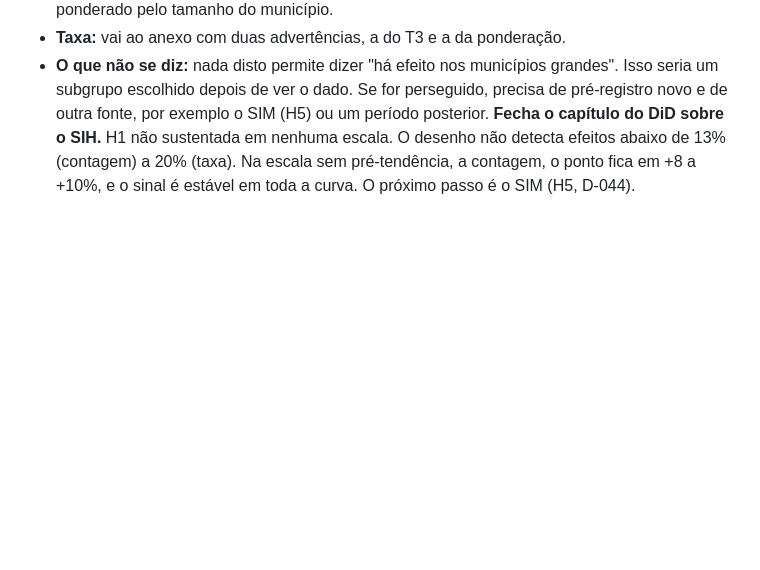
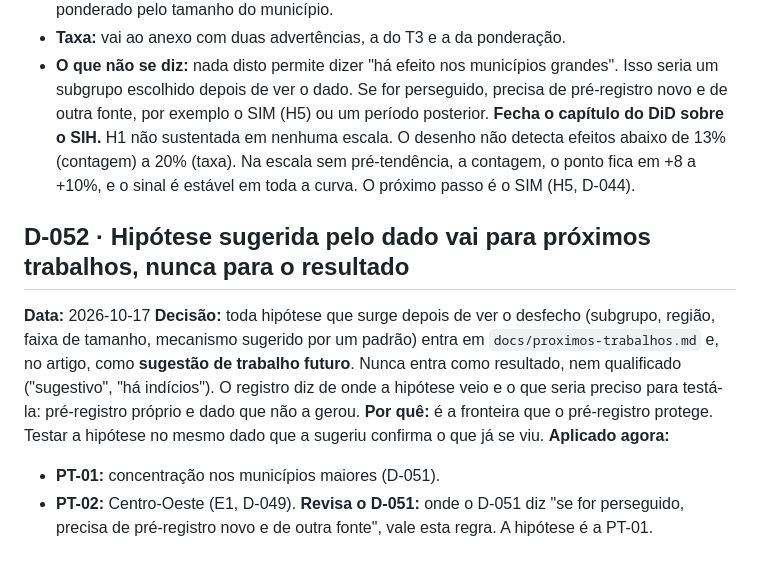
Before and after one commit to mrcsvg/vcemal, a Markdown page: docs/decisoes.md, the part around the change. GitHub-like rendering; blank space fills up the shorter version.

Commit message:
Hipotese sugerida pelo dado vai para proximos trabalhos (D-052)
Co-Authored-By: Claude Opus 5.5 (1M context) <noreply@anthropic.com>

```diff
--- a/docs/decisoes.md
+++ b/docs/decisoes.md
@@ -578,3 +578,12 @@ Cada contraste sai como diferença dos efeitos em % da média pré, sem teste fo
 - **Taxa:** vai ao anexo com duas advertências, a do T3 e a da ponderação.
 - **O que não se diz:** nada disto permite dizer "há efeito nos municípios grandes". Isso seria um subgrupo escolhido depois de ver o dado. Se for perseguido, precisa de pré-registro novo e de outra fonte, por exemplo o SIM (H5) ou um período posterior.
 **Fecha o capítulo do DiD sobre o SIH.** H1 não sustentada em nenhuma escala. O desenho não detecta efeitos abaixo de 13% (contagem) a 20% (taxa). Na escala sem pré-tendência, a contagem, o ponto fica em +8 a +10%, e o sinal é estável em toda a curva. O próximo passo é o SIM (H5, D-044).
+
+## D-052 · Hipótese sugerida pelo dado vai para próximos trabalhos, nunca para o resultado
+**Data:** 2026-10-17
+**Decisão:** toda hipótese que surge depois de ver o desfecho (subgrupo, região, faixa de tamanho, mecanismo sugerido por um padrão) entra em `docs/proximos-trabalhos.md` e, no artigo, como **sugestão de trabalho futuro**. Nunca entra como resultado, nem qualificado ("sugestivo", "há indícios"). O registro diz de onde a hipótese veio e o que seria preciso para testá-la: pré-registro próprio e dado que não a gerou.
+**Por quê:** é a fronteira que o pré-registro protege. Testar a hipótese no mesmo dado que a sugeriu confirma o que já se viu.
+**Aplicado agora:**
+- **PT-01:** concentração nos municípios maiores (D-051).
+- **PT-02:** Centro-Oeste (E1, D-049).
+**Revisa o D-051:** onde o D-051 diz "se for perseguido, precisa de pré-registro novo e de outra fonte", vale esta regra. A hipótese é a PT-01.
```
Also changed, not shown: docs/proximos-trabalhos.md (added, +8 -0 lines).
